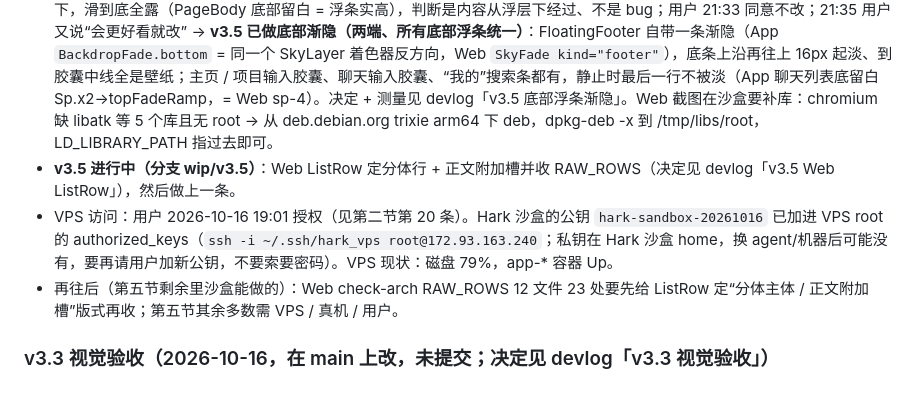
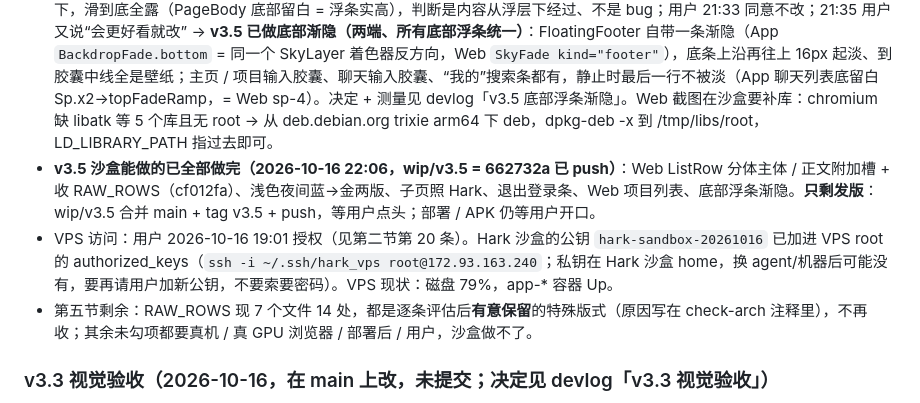
Before and after one commit to keliangtony8-commits/hark-again, a Markdown page: HANDOFF.md, the part around the change. GitHub-like rendering.

Commit message:
HANDOFF: v3.5 沙盒内待办已清，只剩发版

```diff
--- a/HANDOFF.md
+++ b/HANDOFF.md
@@ -16,9 +16,9 @@
 - 发版前全量校验（最终代码）：flutter analyze 0；flutter test **735 过 / 9 跳过 / 0 失败**；npm run build 过、npm test 14/14；后端 smoke 202/202 + smoke_stepfun 单跑过。
 - **仍未验证**：真机 Flutter profile 光栅耗时、真 GPU Chrome trace、真机/真浏览器看新渐隐与返回那一帧；新 run.sh 在线上沙盒容器（sbx-*）里的真实运行要等部署后看。
 - **视觉验收 4 处不一致：用户 19:34 让照 Hark 定（第二节第 21 条）**，排在 v3.5 做：①子页标题两端改 Hark 式悬浮小胶囊（App 改）；③“退出登录”两端整行浅底条——**v3.5 已做（两端，见 devlog）**；④Web 项目列表收紧到 Hark / App——**v3.5 已做（去 ⋯，菜单 = 右键 / 长按聚焦菜单）**；②浅色夜间照 Hark 改成蓝→金——**v3.5 已做（fb3f9a6 第一版；第二版调浓 + 次要字压深在 wip 提交里）**。①子页标题——**v3.5 已改成 Hark 子页样式（两端）**：圆玻璃返回钮 ‹ + 居中裸字标题 + 右侧动作收进一颗玻璃胶囊，整宽胶囊删掉；App `GlassAppBar`（NavigationToolbar 真居中，返回钮规则同 AppBar），Web `.page-head` 三栏 1fr auto 1fr + `.page-head-actions`，子页打开 `.sky-fade-page` 渐隐（标题没底了）；App“我的”页返回钮同换 ‹。flutter test 736 过 / 9 跳过、analyze 0；Web tsc / 14 测 / 架构守卫 / build 过；截图对照 work/subpage-hark.png。Web 4×CPU：子页 >20ms 帧比旧版多（渐隐条的成本，拆因见 devlog），降到和一级页同一水平，median / p95 不变；App 子页帧耗时、真机仍未测。**v3.5 这批（夜间第二版 + 子页胶囊 + 退出登录条 + Web 项目列表）校验**：flutter analyze 0、flutter test 735 过 / 9 跳过；Web tsc、npm test 14/14、架构守卫、配色守门过；Web 138 张 + 流光 128 张截图已看；4× CPU 手机视口滚动（主页 / 我的 / 项目 / 聊天，壁纸在动）新旧都是 median 16.7ms、p95 ≤16.8、>20ms 帧 0。App 真机 profile 仍未验证。**App“我的”退出登录条（21:31 用户问哪里被挡）**：只是刚打开没滑时最后一条有一半压在“搜索设置”浮条下，滑到底全露（PageBody 底部留白 = 浮条实高），判断是内容从浮层下经过、不是 bug；用户 21:33 同意不改；21:35 用户又说“会更好看就改” → **v3.5 已做底部渐隐（两端、所有底部浮条统一）**：FloatingFooter 自带一条渐隐（App `BackdropFade.bottom` = 同一个 SkyLayer 着色器反方向，Web `SkyFade kind="footer"`），底条上沿再往上 16px 起淡、到胶囊中线全是壁纸；主页 / 项目输入胶囊、聊天输入胶囊、“我的”搜索条都有，静止时最后一行不被淡（App 聊天列表底留白 Sp.x2→topFadeRamp，= Web sp-4）。决定 + 测量见 devlog「v3.5 底部浮条渐隐」。Web 截图在沙盒要补库：chromium 缺 libatk 等 5 个库且无 root → 从 deb.debian.org trixie arm64 下 deb，dpkg-deb -x 到 /tmp/libs/root，LD_LIBRARY_PATH 指过去即可。
-- **v3.5 进行中（分支 wip/v3.5）**：Web ListRow 定分体行 + 正文附加槽并收 RAW_ROWS（决定见 devlog「v3.5 Web ListRow」），然后做上一条。
+- **v3.5 沙盒能做的已全部做完（2026-10-16 22:06，wip/v3.5 = 662732a 已 push）**：Web ListRow 分体主体 / 正文附加槽 + 收 RAW_ROWS（cf012fa）、浅色夜间蓝→金两版、子页照 Hark、退出登录条、Web 项目列表、底部浮条渐隐。**只剩发版**：wip/v3.5 合并 main + tag v3.5 + push，等用户点头；部署 / APK 仍等用户开口。
 - VPS 访问：用户 2026-10-16 19:01 授权（见第二节第 20 条）。Hark 沙盒的公钥 `hark-sandbox-20261016` 已加进 VPS root 的 authorized_keys（`ssh -i ~/.ssh/hark_vps root@172.93.163.240`；私钥在 Hark 沙盒 home，换 agent/机器后可能没有，要再请用户加新公钥，不要索要密码）。VPS 现状：磁盘 79%，app-* 容器 Up。
-- 再往后（第五节剩余里沙盒能做的）：Web check-arch RAW_ROWS 12 文件 23 处要先给 ListRow 定“分体主体 / 正文附加槽”版式再收；第五节其余多数需 VPS / 真机 / 用户。
+- 第五节剩余：RAW_ROWS 现 7 个文件 14 处，都是逐条评估后**有意保留**的特殊版式（原因写在 check-arch 注释里），不再收；其余未勾项都要真机 / 真 GPU 浏览器 / 部署后 / 用户，沙盒做不了。
 
 ### v3.3 视觉验收（2026-10-16，在 main 上改，**未提交**；决定见 devlog「v3.3 视觉验收」）
 - **已完成**：两端拍了 明 / 暗 × 夜 2:00 / 黎明 6:00 / 白天 12:00 / 黄昏 18:30 × 主页、聊天、聊天流式中、项目列表、“我的”首屏 + 翻到底（设置搜索）、安全子页；App 56 张（1080×2340 = 411×891 逻辑像素 @2.625，真着色器），Web 112 张（手机 400 宽 @2x + 桌面 1280）。图在 /workspace/work/shots-3.3/{app,web}/，按页拼的四时段对照在 sheets/，修前在 before/。
```
